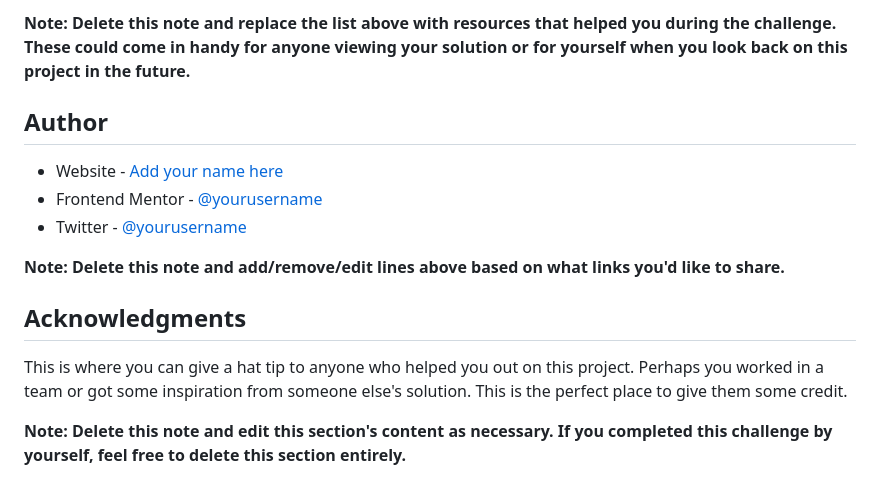
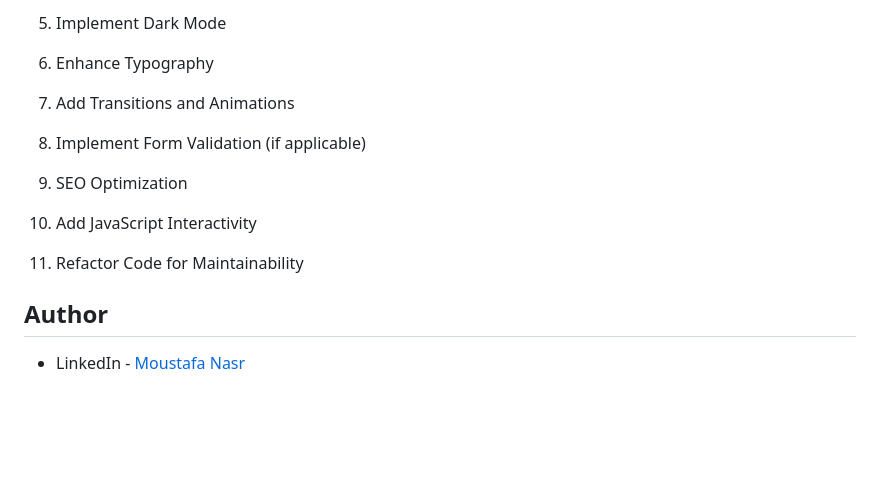
Before and after one commit to div0rce/qr-code-component, a Markdown page: README-template.md, the part around the change printed below. Drawn GitHub-style; blank space fills up the shorter version.

```diff
--- a/README-template.md
+++ b/README-template.md
@@ -88,16 +75,18 @@ Use this section to outline areas that you want to continue focusing on in futur
 
-**Note: Delete this note and replace the list above with resources that helped you during the challenge. These could come in handy for anyone viewing your solution or for yourself when you look back on this project in the future.**
+5. Implement Dark Mode
+
+6. Enhance Typography
+
+7. Add Transitions and Animations
+
+8. Implement Form Validation (if applicable)
+
+9. SEO Optimization
+
+10. Add JavaScript Interactivity
+
+11. Refactor Code for Maintainability
 
 ## Author
 
-- Website - [Add your name here](https://www.your-site.com)
-- Frontend Mentor - [@yourusername](https://www.frontendmentor.io/profile/yourusername)
-- Twitter - [@yourusername](https://www.twitter.com/yourusername)
-
-**Note: Delete this note and add/remove/edit lines above based on what links you'd like to share.**
-
-## Acknowledgments
-
-This is where you can give a hat tip to anyone who helped you out on this project. Perhaps you worked in a team or got some inspiration from someone else's solution. This is the perfect place to give them some credit.
-
-**Note: Delete this note and edit this section's content as necessary. If you completed this challenge by yourself, feel free to delete this section entirely.**
+- LinkedIn - [Moustafa Nasr](https://www.twitter.com/mn801)
```
Also changed, not shown: other parts of README-template.md (+24 -37 lines), images/screenshot.png (added), 2 other files.
